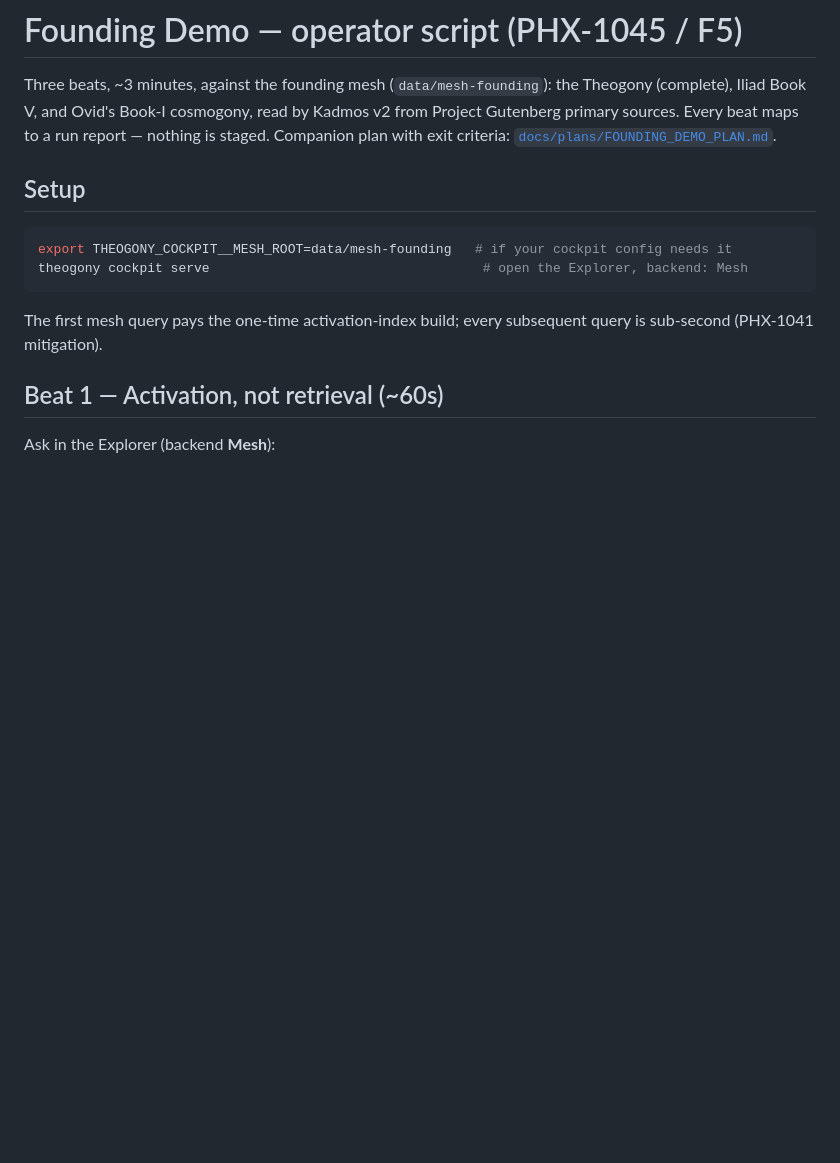
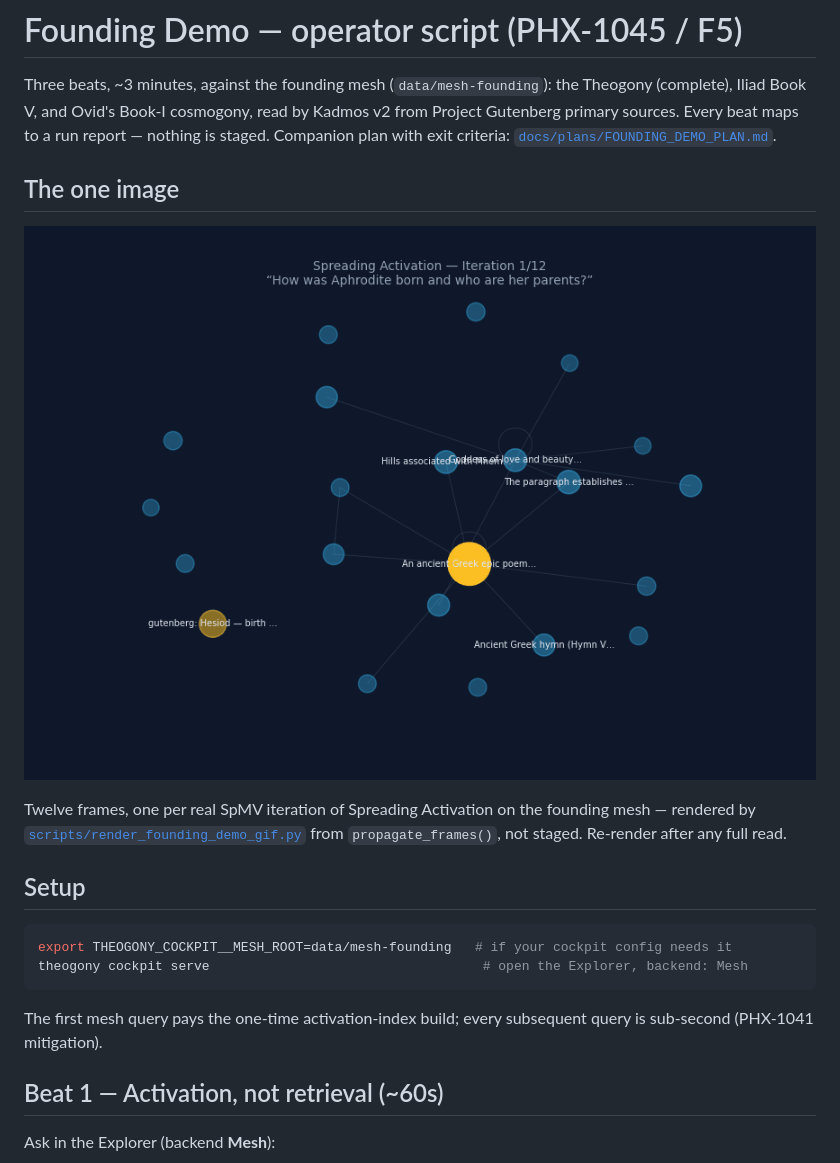
Before and after one commit to theogony-project/theogony, a Markdown page: demo/founding_demo.md, the part around the change. Rendered like a GitHub page; pictures changed too: demo/assets/founding_activation.gif (added); blank space fills up the shorter version.

```diff
--- a/demo/founding_demo.md
+++ b/demo/founding_demo.md
@@ -5,6 +5,14 @@ the Theogony (complete), Iliad Book V, and Ovid's Book-I cosmogony, read by
 Kadmos v2 from Project Gutenberg primary sources. Every beat maps to a run
 report — nothing is staged. Companion plan with exit criteria:
 [`docs/plans/FOUNDING_DEMO_PLAN.md`](../docs/plans/FOUNDING_DEMO_PLAN.md).
+
+## The one image
+
+![Spreading Activation on the founding mesh](assets/founding_activation.gif)
+
+Twelve frames, one per real SpMV iteration of Spreading Activation on the
+founding mesh — rendered by [`scripts/render_founding_demo_gif.py`](../scripts/render_founding_demo_gif.py)
+from `propagate_frames()`, not staged. Re-render after any full read.
 
 ## Setup
 
```
Also changed, not shown: 1 other file.
